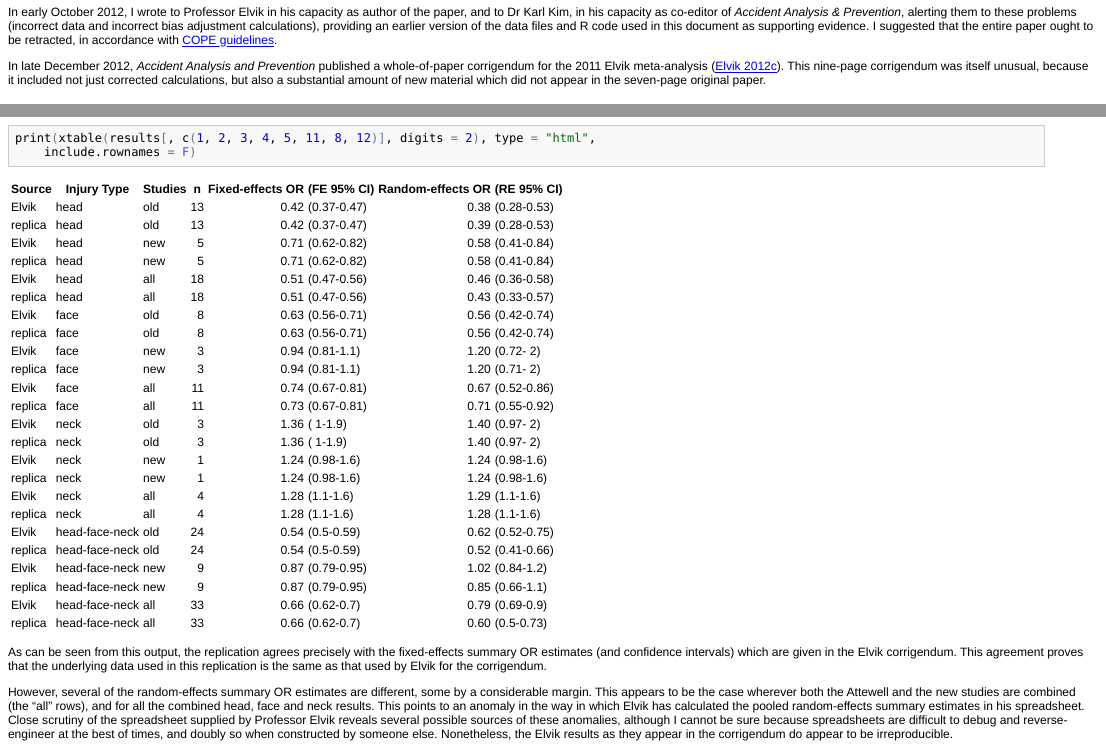
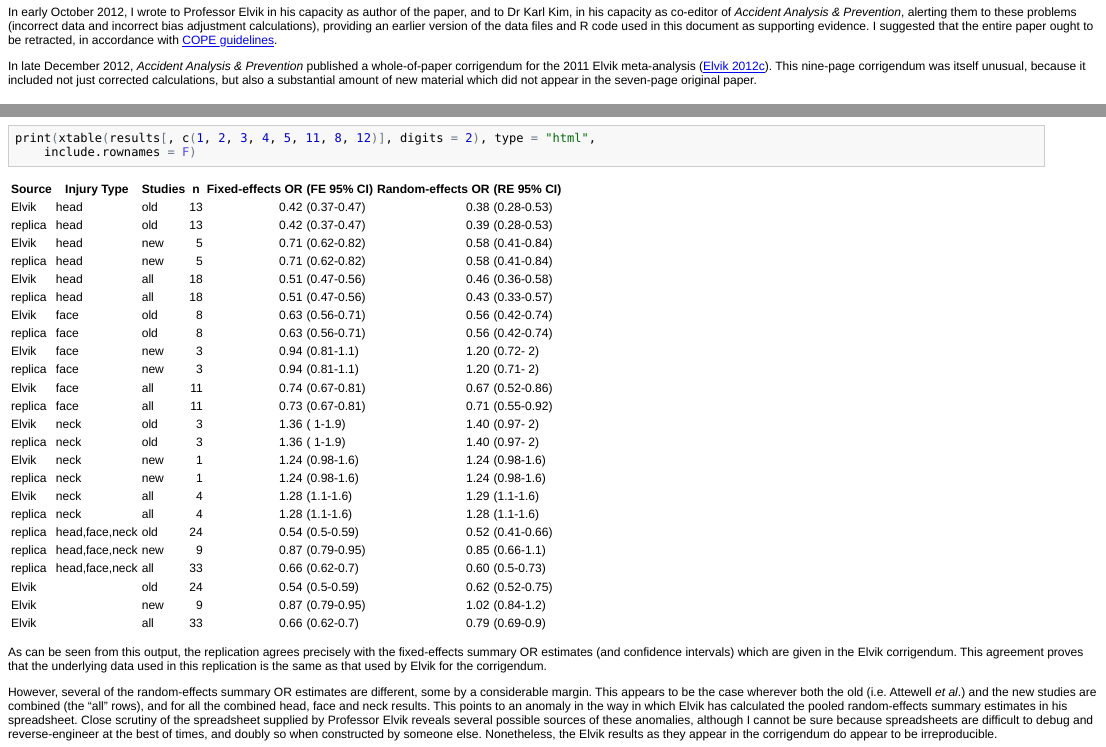
Before and after one commit to timchurches/meta-analyses, an R Markdown document (benefits-of-reproducible-research/benefits-of-reproducible-research.Rmd): the page in a window 1100 px wide, from 2270 px down, and a second part further down, joined at a grey line. The pictures show the output file benefits-of-reproducible-research/benefits-of-reproducible-research.html that the author committed with the source, opened offline.

Commit message:
Finel edits

````diff
--- a/benefits-of-reproducible-research/benefits-of-reproducible-research.Rmd
+++ b/benefits-of-reproducible-research/benefits-of-reproducible-research.Rmd
@@ -88,7 +88,7 @@ After repeating this replication of the trim-and-fill procedure for each of the
 
 In early October 2012, I wrote to Professor Elvik in his capacity as author of the paper, and to Dr Karl Kim, in his capacity as co-editor of _Accident Analysis & Prevention_, alerting them to these problems (incorrect data and incorrect bias adjustment calculations), providing an earlier version of the data files and R code used in this document as supporting evidence. I suggested that the entire paper ought to be retracted, in accordance with [COPE guidelines](http://publicationethics.org/files/retraction%20guidelines.pdf).
 
-In late December 2012, _Accident Analysis and Prevention_ published a whole-of-paper corrigendum for the 2011 Elvik meta-analysis ([Elvik 2012c]). This nine-page corrigendum was itself unusual, because it included not just corrected calculations, but also a substantial amount of new material which did not appear in the seven-page original paper.
+In late December 2012, _Accident Analysis & Prevention_ published a whole-of-paper corrigendum for the 2011 Elvik meta-analysis ([Elvik 2012c]). This nine-page corrigendum was itself unusual, because it included not just corrected calculations, but also a substantial amount of new material which did not appear in the seven-page original paper.
 
 Other meta-analysis papers by Elvik
 -----------------------------------
@@ -132,7 +132,7 @@ for(injtype in list(c("head"),c("face"),c("neck"),c("head","face","neck"))) {
 ```
 After sorting the results, we can examine them for discrepancies.
 ```{r echo=FALSE, message=FALSE, results='hide'}
-results$injury.type <- ordered(results$injury.type,levels=c("head","face","neck","head-face-neck"))
+results$injury.type <- ordered(results$injury.type,levels=c("head","face","neck","head,face,neck"))
 results$studies.included <- ordered(results$studies.included,levels=c("old","new","all"))
 results <- results[order(results$injury.type,results$studies.included,results$source),]
 results$FE.CI <- with(results,paste("(",formatC(FE.LL95,digits=2),"-",formatC(FE.UL95,digits=2),")",sep=""))
@@ -145,7 +145,7 @@ print(xtable(results[,c(1,2,3,4,5,11,8,12)],digits=2),type="html",include.rownam
 
 As can be seen from this output, the replication agrees precisely with the fixed-effects summary OR estimates (and confidence intervals) which are given in the Elvik corrigendum. This agreement proves that the underlying data used in this replication is the same as that used by Elvik for the corrigendum.
 
-However, several of the random-effects summary OR estimates are different, some by a considerable margin. This appears to be the case wherever both the Attewell and the new studies are combined (the "all" rows), and for all the combined head, face and neck results. This points to an anomaly in the way in which Elvik has calculated the pooled random-effects summary estimates in his spreadsheet. Close scrutiny of the spreadsheet supplied by Professor Elvik reveals several possible sources of these anomalies, although I cannot be sure because spreadsheets are difficult to debug and reverse-engineer at the best of times, and doubly so when constructed by someone else. Nonetheless, the Elvik results as they appear in the corrigendum do appear to be irreproducible.
+However, several of the random-effects summary OR estimates are different, some by a considerable margin. This appears to be the case wherever both the old (i.e. Attewell _et al_.) and the new studies are combined (the "all" rows), and for all the combined head, face and neck results. This points to an anomaly in the way in which Elvik has calculated the pooled random-effects summary estimates in his spreadsheet. Close scrutiny of the spreadsheet supplied by Professor Elvik reveals several possible sources of these anomalies, although I cannot be sure because spreadsheets are difficult to debug and reverse-engineer at the best of times, and doubly so when constructed by someone else. Nonetheless, the Elvik results as they appear in the corrigendum do appear to be irreproducible.
 
 Could the R _meta_ package be wrong? This is unlikely because it has been available for many years and has been widely used. Nevertheless, as an additional check, I replicated the meta-analysis in Stata 12.1 using the _metan_ add-in. This produced exactly the same results as the _meta_ package in R.
 
````
Also changed, not shown: benefits-of-reproducible-research/benefits-of-reproducible-research.html, benefits-of-reproducible-research/benefits-of-reproducible-research.md, benefits-of-reproducible-research/benefits-of-reproducible-research.Rmd (2 more changed lines).
